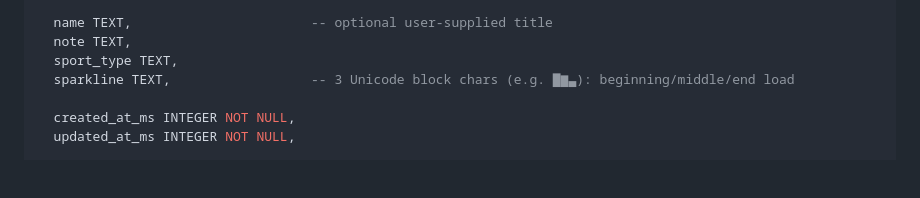
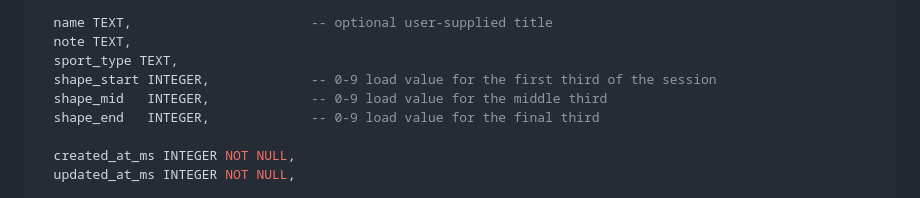
Before and after one commit to ubershmekel/cardiorounds, a Markdown page: docs/design/data-model.md, the part around the change. Rendered like a GitHub page; blank space fills up the shorter version.

Commit message:
Better sparkline data

```diff
--- a/docs/design/data-model.md
+++ b/docs/design/data-model.md
@@ -28,7 +28,9 @@ CREATE TABLE activities (
   name TEXT,                       -- optional user-supplied title
   note TEXT,
   sport_type TEXT,
-  sparkline TEXT,                  -- 3 Unicode block chars (e.g. ▇▆▃): beginning/middle/end load
+  shape_start INTEGER,             -- 0-9 load value for the first third of the session
+  shape_mid   INTEGER,             -- 0-9 load value for the middle third
+  shape_end   INTEGER,             -- 0-9 load value for the final third
 
   created_at_ms INTEGER NOT NULL,
   updated_at_ms INTEGER NOT NULL,
```
